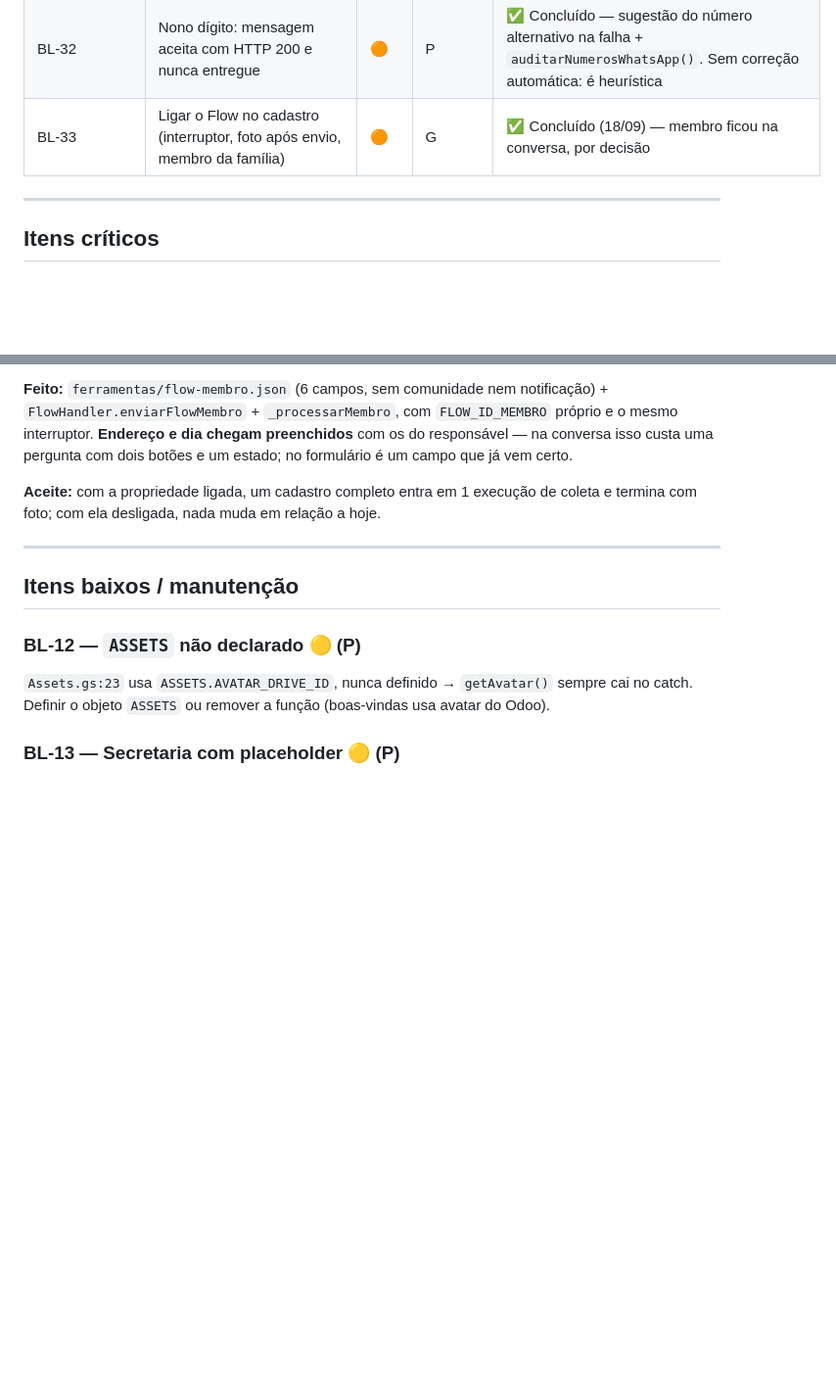
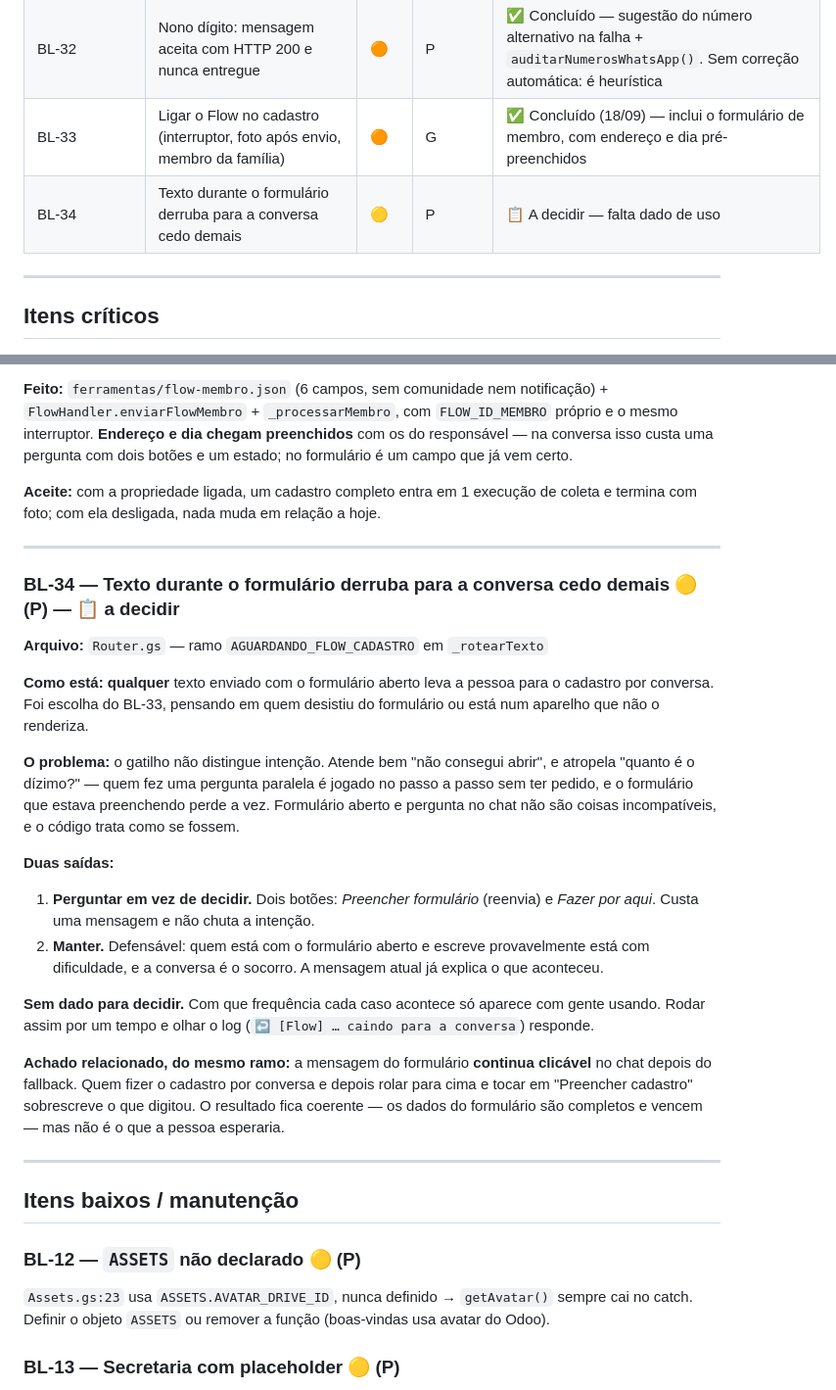
Before and after one commit to ewertonlvale/meu-dizimo-aparecida, a Markdown page: Documentação/BACKLOG.md, 2 parts joined by grey strips. Shown at 98% size. GitHub-like rendering; blank space fills up the shorter version.

Commit message:
Registra o BL-34: texto durante o formulário derruba cedo demais
Qualquer texto com o formulário aberto leva ao cadastro por conversa. O
gatilho não distingue intenção: atende bem "não consegui abrir" e atropela
"quanto é o dízimo?". Formulário aberto e pergunta no chat não são
incompatíveis, e o código trata como se fossem.

Duas saídas anotadas, nenhuma escolhida — falta dado. Com que frequência cada
caso acontece só aparece com gente usando, e o log já registra os fallbacks.

Anotado junto o achado do mesmo ramo: a mensagem do formulário continua
clicável depois do fallback, então tocá-la sobrescreve o que foi digitado na
conversa.

Co-Authored-By: Claude Opus 5 <noreply@anthropic.com>
Claude-Session: https://claude.ai/code/session_01J8GwvXWHmwrA1ykhAQouDs

```diff
--- a/Documentação/BACKLOG.md
+++ b/Documentação/BACKLOG.md
@@ -59,7 +59,8 @@
 | BL-30 | Cadastro por WhatsApp Flow — 1 execução de coleta no lugar de 9 | 🟠 | M | ✅ Concluído (18/09) — entrada ligada pelo BL-33 |
 | BL-31 | Webhook descartava os callbacks de entrega da Meta | 🟠 | P | ✅ Concluído — `_registrarStatusEntrega`; sem isso, "não chegou" ficava sem diagnóstico |
 | BL-32 | Nono dígito: mensagem aceita com HTTP 200 e nunca entregue | 🟠 | P | ✅ Concluído — sugestão do número alternativo na falha + `auditarNumerosWhatsApp()`. Sem correção automática: é heurística |
-| BL-33 | Ligar o Flow no cadastro (interruptor, foto após envio, membro da família) | 🟠 | G | ✅ Concluído (18/09) — membro ficou na conversa, por decisão |
+| BL-33 | Ligar o Flow no cadastro (interruptor, foto após envio, membro da família) | 🟠 | G | ✅ Concluído (18/09) — inclui o formulário de membro, com endereço e dia pré-preenchidos |
+| BL-34 | Texto durante o formulário derruba para a conversa cedo demais | 🟡 | P | 📋 A decidir — falta dado de uso |
 
 ---
 
@@ -361,6 +362,23 @@ de coleta e termina com foto; com ela desligada, nada muda em relação a hoje.
 
 ---
 
+### BL-34 — Texto durante o formulário derruba para a conversa cedo demais 🟡 (P) — 📋 **a decidir**
+**Arquivo:** `Router.gs` — ramo `AGUARDANDO_FLOW_CADASTRO` em `_rotearTexto`
+
+**Como está:** **qualquer** texto enviado com o formulário aberto leva a pessoa para o cadastro por conversa. Foi escolha do BL-33, pensando em quem desistiu do formulário ou está num aparelho que não o renderiza.
+
+**O problema:** o gatilho não distingue intenção. Atende bem "não consegui abrir", e atropela "quanto é o dízimo?" — quem fez uma pergunta paralela é jogado no passo a passo sem ter pedido, e o formulário que estava preenchendo perde a vez. Formulário aberto e pergunta no chat não são coisas incompatíveis, e o código trata como se fossem.
+
+**Duas saídas:**
+1. **Perguntar em vez de decidir.** Dois botões: *Preencher formulário* (reenvia) e *Fazer por aqui*. Custa uma mensagem e não chuta a intenção.
+2. **Manter.** Defensável: quem está com o formulário aberto e escreve provavelmente está com dificuldade, e a conversa é o socorro. A mensagem atual já explica o que aconteceu.
+
+**Sem dado para decidir.** Com que frequência cada caso acontece só aparece com gente usando. Rodar assim por um tempo e olhar o log (`↩️ [Flow] … caindo para a conversa`) responde.
+
+**Achado relacionado, do mesmo ramo:** a mensagem do formulário **continua clicável** no chat depois do fallback. Quem fizer o cadastro por conversa e depois rolar para cima e tocar em "Preencher cadastro" sobrescreve o que digitou. O resultado fica coerente — os dados do formulário são completos e vencem — mas não é o que a pessoa esperaria.
+
+---
+
 ## Itens baixos / manutenção
 
 ### BL-12 — `ASSETS` não declarado 🟡 (P)
```
